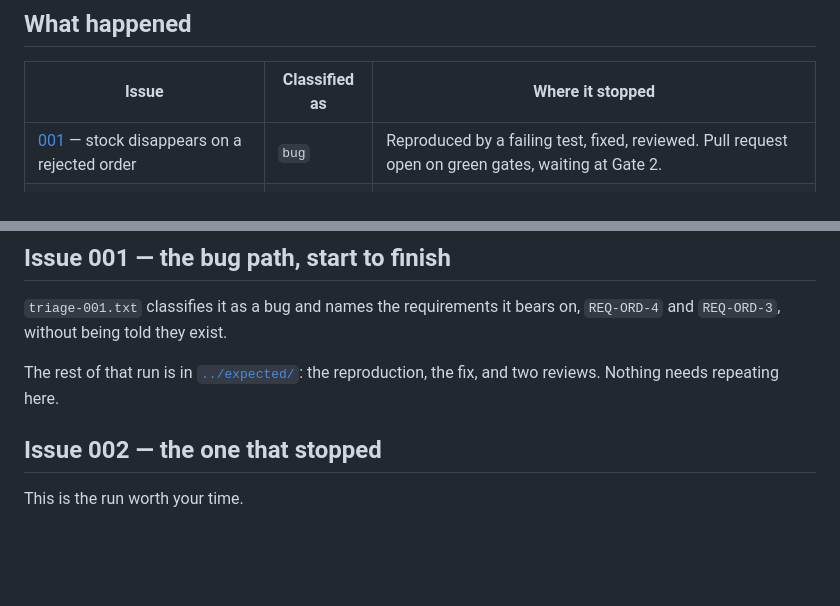
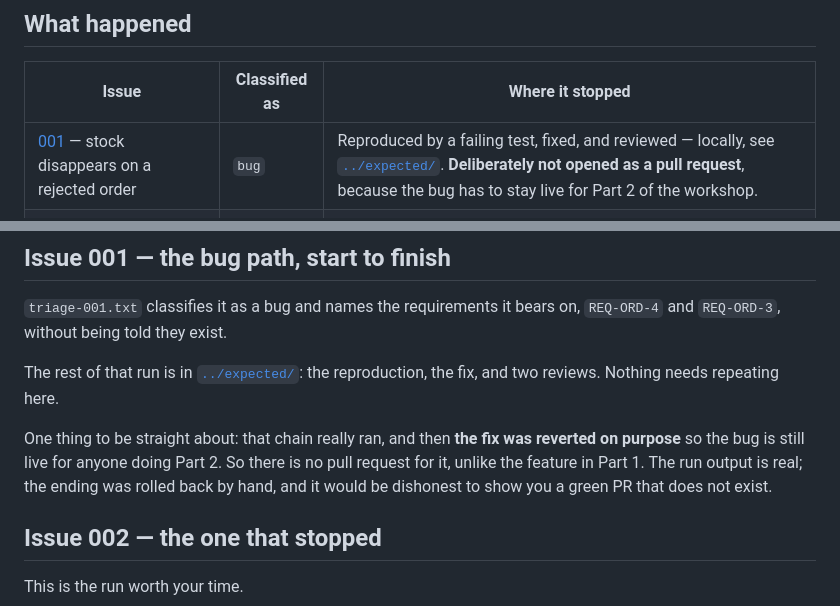
Before and after one commit to raunakkathuria/adlc, a Markdown page: artifacts/unattended/README.md, 2 parts joined by grey strips. GitHub-like rendering; blank space fills up the shorter version.

```diff
--- a/artifacts/unattended/README.md
+++ b/artifacts/unattended/README.md
@@ -15,7 +15,7 @@ That one extra line names which file to read. It carries no judgement about the
 
 | Issue | Classified as | Where it stopped |
 |---|---|---|
-| [001](../../issues/001-rejected-order-eats-stock.md) — stock disappears on a rejected order | `bug` | Reproduced by a failing test, fixed, reviewed. Pull request open on green gates, waiting at Gate 2. |
+| [001](../../issues/001-rejected-order-eats-stock.md) — stock disappears on a rejected order | `bug` | Reproduced by a failing test, fixed, and reviewed — locally, see [`../expected/`](../expected/). **Deliberately not opened as a pull request**, because the bug has to stay live for Part 2 of the workshop. |
 | [002](../../issues/002-confirmation-email-wrong-total.md) — confirmation email shows the wrong total | `feat` | Nothing built. Two stations independently concluded there was nothing here to fix, and it went to a human. |
 | [003](../../issues/003-filter-catalog-by-price.md) — let shoppers filter by price | `feat` | Spec delta drafted. Waiting at Gate 1, before any code exists. |
 
@@ -26,6 +26,8 @@ Three endings, and not one of them is "an agent merged its own work."
 `triage-001.txt` classifies it as a bug and names the requirements it bears on, `REQ-ORD-4` and `REQ-ORD-3`, without being told they exist.
 
 The rest of that run is in [`../expected/`](../expected/): the reproduction, the fix, and two reviews. Nothing needs repeating here.
+
+One thing to be straight about: that chain really ran, and then **the fix was reverted on purpose** so the bug is still live for anyone doing Part 2. So there is no pull request for it, unlike the feature in Part 1. The run output is real; the ending was rolled back by hand, and it would be dishonest to show you a green PR that does not exist.
 
 ## Issue 002 — the one that stopped
 
```
Also changed, not shown: README.md (+6 -0 lines), facilitator.md (+3 -1 lines).
